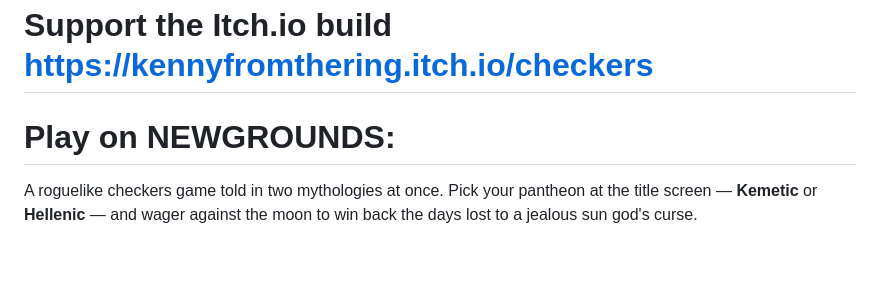
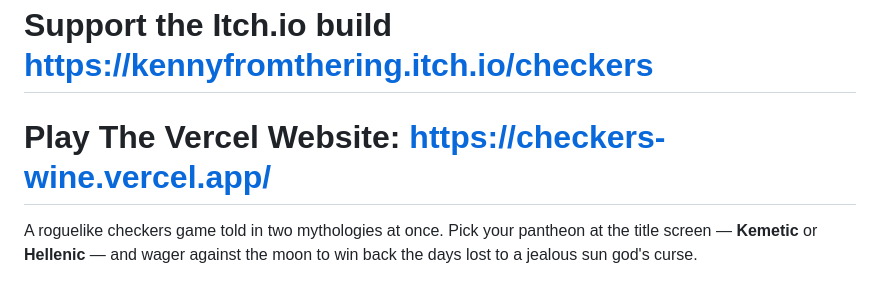
Before and after one commit to khrollo963/Moon-Checkers, a Markdown page: README.md, the part around the change. GitHub-like rendering; blank space fills up the shorter version.

```diff
--- a/README.md
+++ b/README.md
@@ -1,6 +1,6 @@
 # LUNAR MYTH DRAUGHTS: PLAY HERE https://khrollo963.github.io/Moon-Checkers/
 # Support the Itch.io build https://kennyfromthering.itch.io/checkers
-# Play on NEWGROUNDS:
+# Play The Vercel Website: https://checkers-wine.vercel.app/
 
 A roguelike checkers game told in two mythologies at once. Pick your pantheon at the title screen — **Kemetic** or **Hellenic** — and wager against the moon to win back the days lost to a jealous sun god's curse.
 
```
